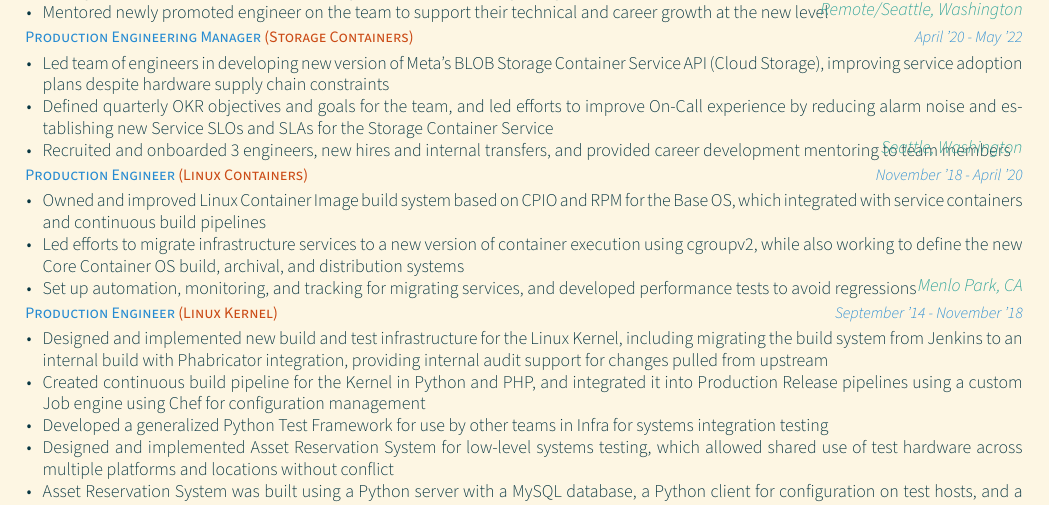
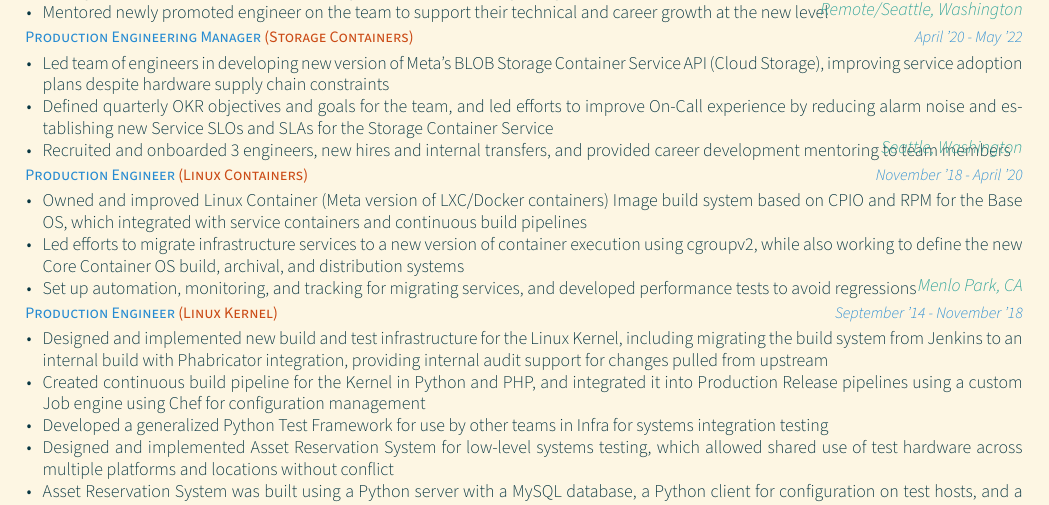
Before and after one commit to flpdnc/Resume, a LaTeX CV (Resume.tex, which reads experience.tex): part of page 1 of 2, cut so that both start at the same text. Compiled offline with XeLaTeX.

Commit message:
add comment about containers

```diff
--- a/experience.tex
+++ b/experience.tex
@@ -35,7 +35,7 @@
     {November '18 - April '20} % Date
     {
         \begin{cvitems}
-		  \item Owned and improved Linux Container Image build system based on CPIO and RPM for the Base OS, which integrated with service containers and continuous build pipelines
+	      \item Owned and improved Linux Container (Meta version of LXC/Docker containers) Image build system based on CPIO and RPM for the Base OS, which integrated with service containers and continuous build pipelines
 		  \item Led efforts to migrate infrastructure services to a new version of container execution using cgroupv2, while also working to define the new Core Container OS build, archival, and distribution systems
 		  \item Set up automation, monitoring, and tracking for migrating services, and developed performance tests to avoid regressions
         \end{cvitems}
```
Also changed, not shown: Resume.pdf, 2 other files.
